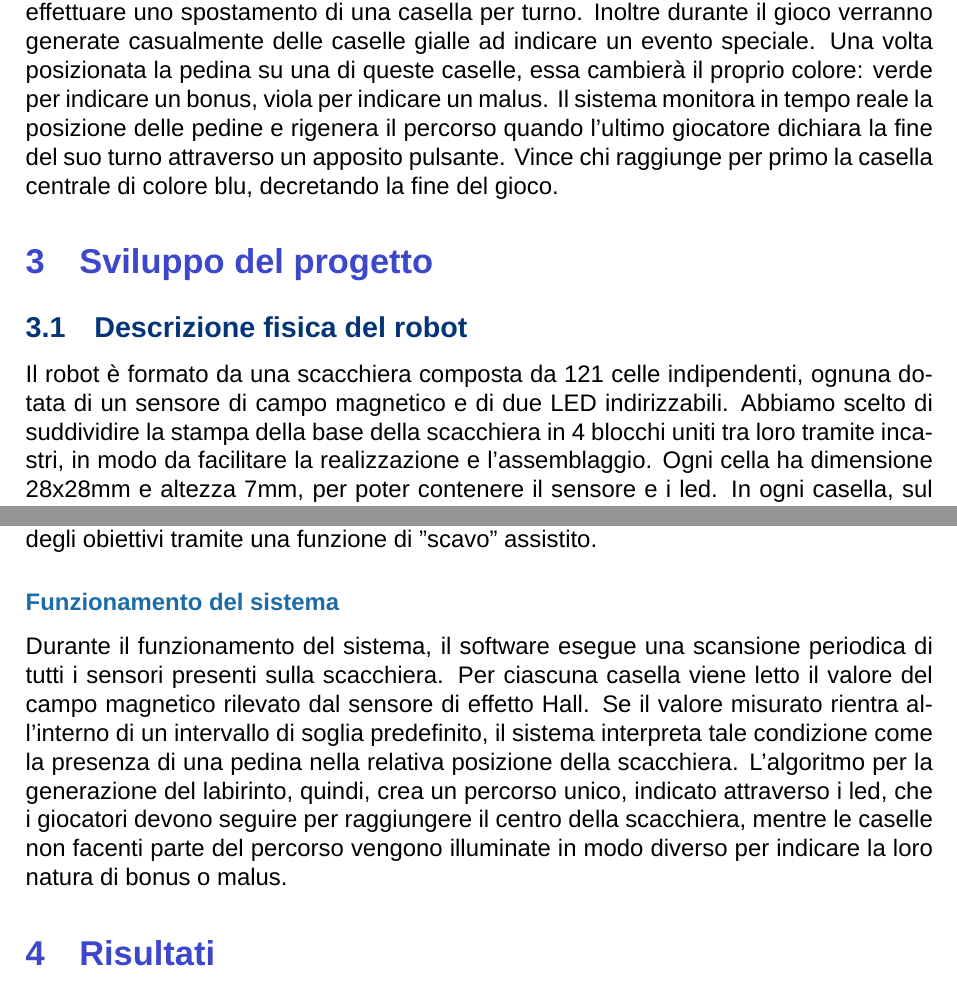
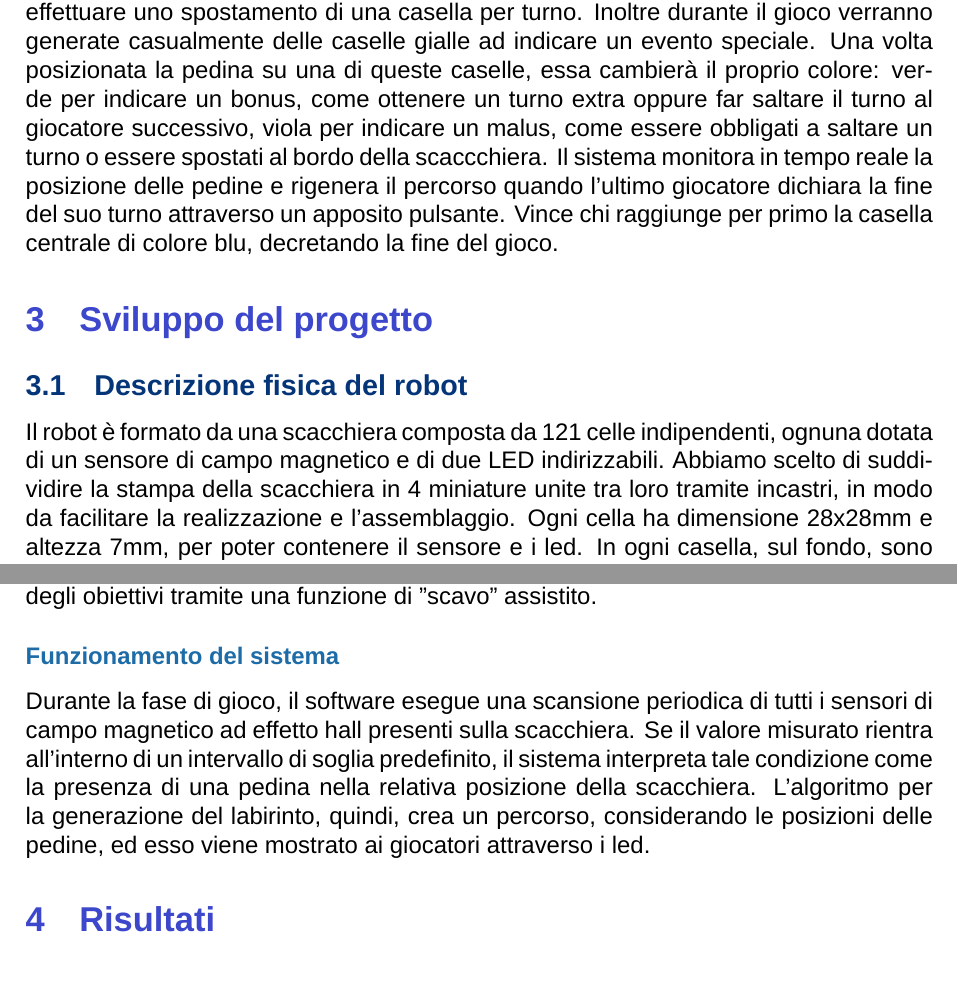
Before and after one commit to Crippiero/turn-trap, a LaTeX document (doc.tex): two parts of pages 2 and 7 of 8, joined at a grey line, cut so that both start at the same text. Compiled offline with LuaLaTeX; a missing font is replaced by an installed copy or a similar font.

Commit message:
Refine game rules and robot description in doc.tex

```diff
--- a/doc.tex
+++ b/doc.tex
@@ -170,14 +170,14 @@ In questo contesto, il robot non è semplicemente un supporto fisico per il gioc
 
 \section{Le regole del gioco}
 Il gioco è pensato per 2-4 giocatori e si sviluppa su una scacchiera composta da 121 celle (11×11). Ogni giocatore inizia posizionando la propria pedina su uno dei 4 angoli.
-Per muoversi i giocatori devono seguire un percorso delineato da caselle di colore rosso che fungono da "muri", generate dinamicamente dal sistema. Ogni giocatore può effettuare uno spostamento di una casella per turno. Inoltre durante il gioco verranno generate casualmente delle caselle gialle ad indicare un evento speciale. Una volta posizionata la pedina su una di queste caselle, essa cambierà il proprio colore: verde per indicare un bonus, viola per indicare un malus. Il sistema monitora in tempo reale la posizione delle pedine e rigenera il percorso quando l'ultimo giocatore dichiara la fine del suo turno attraverso un apposito pulsante. Vince chi raggiunge per primo la casella
+Per muoversi i giocatori devono seguire un percorso delineato da caselle di colore rosso che fungono da "muri", generate dinamicamente dal sistema. Ogni giocatore può effettuare uno spostamento di una casella per turno. Inoltre durante il gioco verranno generate casualmente delle caselle gialle ad indicare un evento speciale. Una volta posizionata la pedina su una di queste caselle, essa cambierà il proprio colore: verde per indicare un bonus, come ottenere un turno extra oppure far saltare il turno al giocatore successivo, viola per indicare un malus, come essere obbligati a saltare un turno o essere spostati al bordo della scaccchiera. Il sistema monitora in tempo reale la posizione delle pedine e rigenera il percorso quando l'ultimo giocatore dichiara la fine del suo turno attraverso un apposito pulsante. Vince chi raggiunge per primo la casella
 centrale di colore blu, decretando la fine del gioco.
 
 \section{Sviluppo del progetto}
 
 \subsection{Descrizione fisica del robot}
-Il robot è formato da una scacchiera composta da 121 celle indipendenti, ognuna dotata di un sensore di campo magnetico e di due LED indirizzabili. Abbiamo scelto di suddividire la stampa della base della scacchiera in 4 blocchi uniti tra loro tramite incastri, in modo da facilitare la realizzazione e l’assemblaggio.
-Ogni cella ha dimensione 28x28mm e altezza 7mm, per poter contenere il sensore e i led. In ogni casella, sul fondo, sono presenti due fori per il passaggio dei cavi di alimentazione e il segnale dei sensori, che vengono convogliati verso i multiplexer e successivamente al microcontrollore. I cavi del segale dei led, invece, percorrono una serpentina lungo tutte le caselle, in modo da poter controllare tutti i LED. Sotto alle caselle è presente una struttura di contenimento che ospita i multiplexer e il microcontrollore, come mostrato in figura 1.
+Il robot è formato da una scacchiera composta da 121 celle indipendenti, ognuna dotata di un sensore di campo magnetico e di due LED indirizzabili. Abbiamo scelto di suddividire la stampa della scacchiera in 4 miniature unite tra loro tramite incastri, in modo da facilitare la realizzazione e l’assemblaggio.
+Ogni cella ha dimensione 28x28mm e altezza 7mm, per poter contenere il sensore e i led. In ogni casella, sul fondo, sono presenti due fori per il passaggio dei cavi di alimentazione e il segnale dei sensori, che vengono convogliati verso i multiplexer e successivamente al microcontrollore. I cavi del segnale dei led, invece, percorrono una serpentina lungo tutte le caselle, in modo da poter controllare tutti i LED. Sotto alle caselle è presente una struttura di contenimento che ospita i multiplexer e il microcontrollore, come mostrato in figura 1.
 
 \begin{figure}[h]               % [h] suggerisce a LaTeX di metterla "qui" (here)
     \centering                  % Centra l'immagine nella pagina
@@ -260,7 +260,7 @@ I LED indirizzabili WS2812B vengono controllati tramite la libreria Adafruit Neo
 Per generare il labirinto procedurale, il software implementa un algoritmo di generazione basato sull'algoritmo DFS (Depth-First Search) con backtracking. La particolarità di questa implementazione è la natura dinamica: il labirinto non è statico, ma viene rigenerato integralmente più volte durante la partita, garantendo però la raggiungibilità degli obiettivi tramite una funzione di "scavo" assistito.
 
 \subsubsection*{Funzionamento del sistema}
-Durante il funzionamento del sistema, il software esegue una scansione periodica di tutti i sensori presenti sulla scacchiera. Per ciascuna casella viene letto il valore del campo magnetico rilevato dal sensore di effetto Hall. Se il valore misurato rientra all’interno di un intervallo di soglia predefinito, il sistema interpreta tale condizione come la presenza di una pedina nella relativa posizione della scacchiera. L’algoritmo per la generazione del labirinto, quindi, crea un percorso unico, indicato attraverso i led, che i giocatori devono seguire per raggiungere il centro della scacchiera, mentre le caselle non facenti parte del percorso vengono illuminate in modo diverso per indicare la loro natura di bonus o malus.
+Durante la fase di gioco, il software esegue una scansione periodica di tutti i sensori di campo magnetico ad effetto hall presenti sulla scacchiera. Se il valore misurato rientra all’interno di un intervallo di soglia predefinito, il sistema interpreta tale condizione come la presenza di una pedina nella relativa posizione della scacchiera. L’algoritmo per la generazione del labirinto, quindi, crea un percorso, considerando le posizioni delle pedine, ed esso viene mostrato ai giocatori attraverso i led.
 
 \section{Risultati}
 
```
Also changed, not shown: doc.tex (6 more changed lines).
